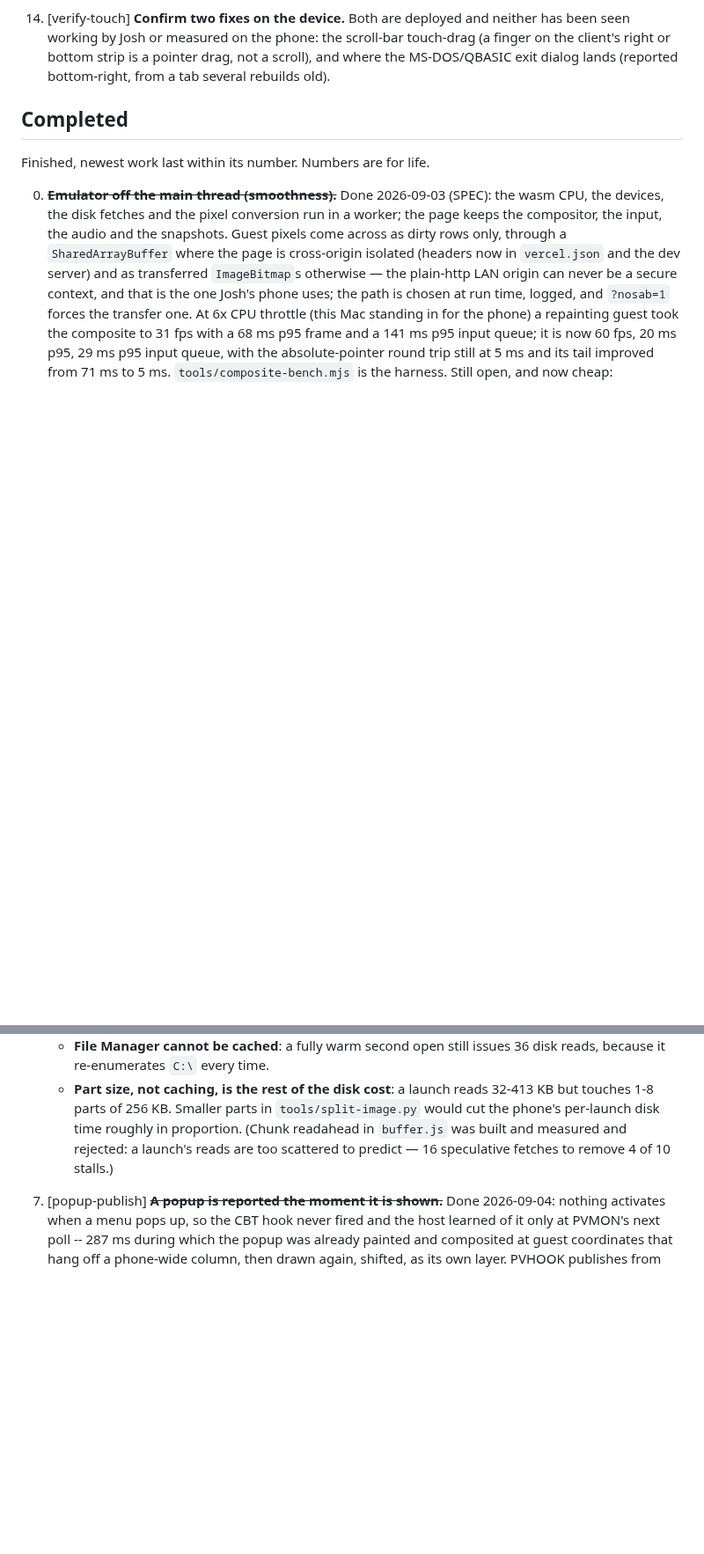
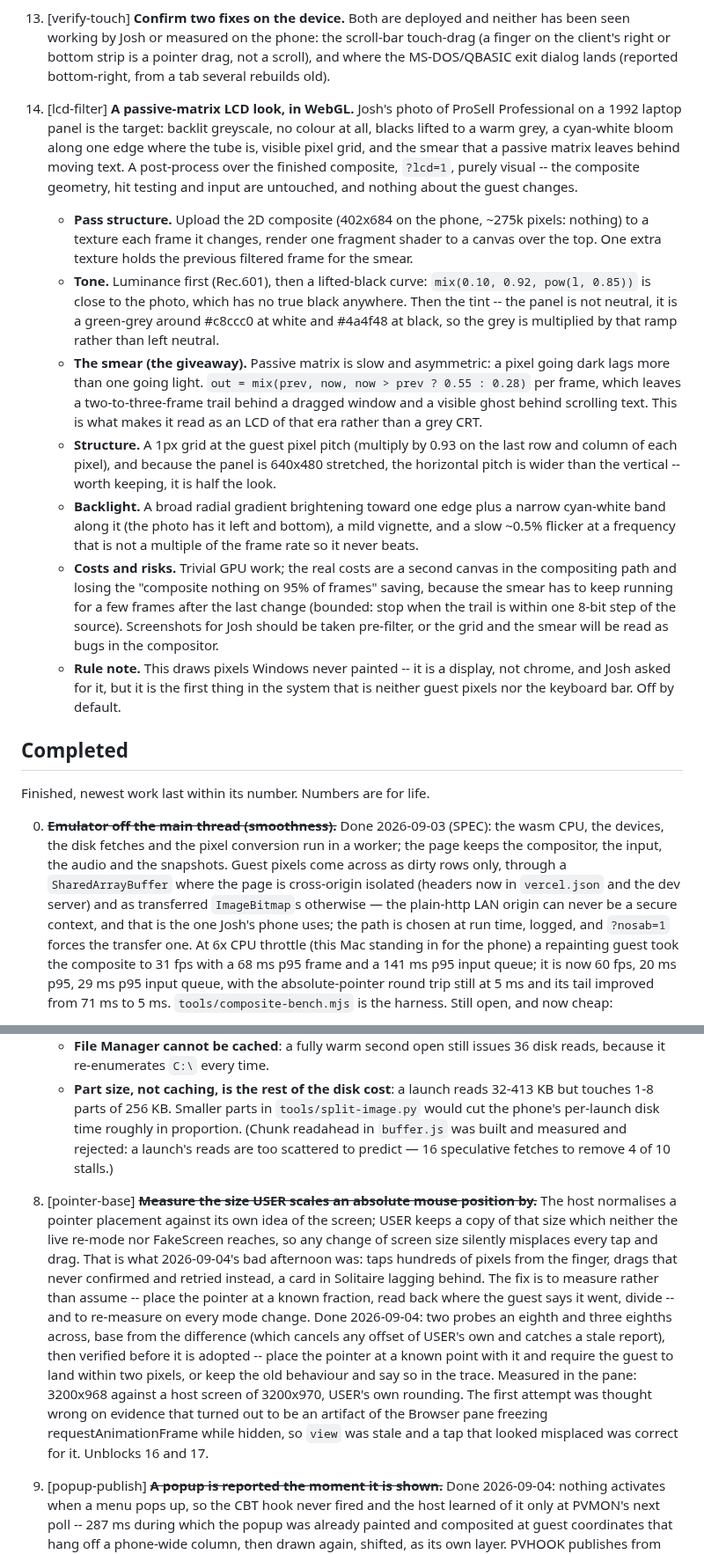
Before and after one commit to endtwist/responsive-wfw-311, a Markdown page: TODO.md, 2 parts joined by grey strips. Shown at 88% size. Drawn GitHub-style; blank space fills up the shorter version.

Commit message:
TODO: clipboard and the mouse base done, the LCD filter planned as item 26

```diff
--- a/TODO.md
+++ b/TODO.md
@@ -108,6 +94,38 @@ being struck through in place. Slugs in brackets are the safer way to refer to o
     seen working by Josh or measured on the phone: the scroll-bar touch-drag (a finger on the
     client's right or bottom strip is a pointer drag, not a scroll), and where the MS-DOS/QBASIC
     exit dialog lands (reported bottom-right, from a tab several rebuilds old).
+
+26. [lcd-filter] **A passive-matrix LCD look, in WebGL.** Josh's photo of ProSell Professional on
+    a 1992 laptop panel is the target: backlit greyscale, no colour at all, blacks lifted to a
+    warm grey, a cyan-white bloom along one edge where the tube is, visible pixel grid, and the
+    smear that a passive matrix leaves behind moving text. A post-process over the finished
+    composite, `?lcd=1`, purely visual -- the composite geometry, hit testing and input are
+    untouched, and nothing about the guest changes.
+    - **Pass structure.** Upload the 2D composite (402x684 on the phone, ~275k pixels: nothing)
+      to a texture each frame it changes, render one fragment shader to a canvas over the top.
+      One extra texture holds the previous filtered frame for the smear.
+    - **Tone.** Luminance first (Rec.601), then a lifted-black curve: `mix(0.10, 0.92, pow(l,
+      0.85))` is close to the photo, which has no true black anywhere. Then the tint -- the panel
+      is not neutral, it is a green-grey around #c8ccc0 at white and #4a4f48 at black, so the
+      grey is multiplied by that ramp rather than left neutral.
+    - **The smear (the giveaway).** Passive matrix is slow and asymmetric: a pixel going dark
+      lags more than one going light. `out = mix(prev, now, now > prev ? 0.55 : 0.28)` per frame,
+      which leaves a two-to-three-frame trail behind a dragged window and a visible ghost behind
+      scrolling text. This is what makes it read as an LCD of that era rather than a grey CRT.
+    - **Structure.** A 1px grid at the guest pixel pitch (multiply by 0.93 on the last row and
+      column of each pixel), and because the panel is 640x480 stretched, the horizontal pitch is
+      wider than the vertical -- worth keeping, it is half the look.
+    - **Backlight.** A broad radial gradient brightening toward one edge plus a narrow cyan-white
+      band along it (the photo has it left and bottom), a mild vignette, and a slow ~0.5% flicker
+      at a frequency that is not a multiple of the frame rate so it never beats.
+    - **Costs and risks.** Trivial GPU work; the real costs are a second canvas in the compositing
+      path and losing the "composite nothing on 95% of frames" saving, because the smear has to
+      keep running for a few frames after the last change (bounded: stop when the trail is within
+      one 8-bit step of the source). Screenshots for Josh should be taken pre-filter, or the
+      grid and the smear will be read as bugs in the compositor.
+    - **Rule note.** This draws pixels Windows never painted -- it is a display, not chrome, and
+      Josh asked for it, but it is the first thing in the system that is neither guest pixels nor
+      the keyboard bar. Off by default.
 
 ## Completed
 
@@ -187,6 +212,21 @@ Finished, newest work last within its number. Numbers are for life.
       rejected: a launch's reads are too scattered to predict — 16 speculative fetches to remove 4
       of 10 stalls.)
 
+15. [pointer-base] ~~**Measure the size USER scales an absolute mouse position by.**~~ The host
+    normalises a pointer placement against its own idea of the screen; USER keeps a copy of that
+    size which neither the live re-mode nor FakeScreen reaches, so any change of screen size
+    silently misplaces every tap and drag. That is what 2026-09-04's bad afternoon was: taps
+    hundreds of pixels from the finger, drags that never confirmed and retried instead, a card in
+    Solitaire lagging behind. The fix is to measure rather than assume -- place the pointer at a
+    known fraction, read back where the guest says it went, divide -- and to re-measure on every
+    mode change. Done 2026-09-04: two probes an eighth and three eighths across, base from the
+    difference (which cancels any offset of USER's own and catches a stale report), then verified
+    before it is adopted -- place the pointer at a known point with it and require the guest to
+    land within two pixels, or keep the old behaviour and say so in the trace. Measured in the
+    pane: 3200x968 against a host screen of 3200x970, USER's own rounding. The first attempt was
+    thought wrong on evidence that turned out to be an artifact of the Browser pane freezing
+    requestAnimationFrame while hidden, so `view` was stale and a tap that looked misplaced was
+    correct for it. Unblocks 16 and 17.
 19. [popup-publish] ~~**A popup is reported the moment it is shown.**~~ Done 2026-09-04: nothing
     activates when a menu pops up, so the CBT hook never fired and the host learned of it only at
     PVMON's next poll -- 287 ms during which the popup was already painted and composited at
```
Also changed, not shown: other parts of TODO.md (+7 -14 lines).
